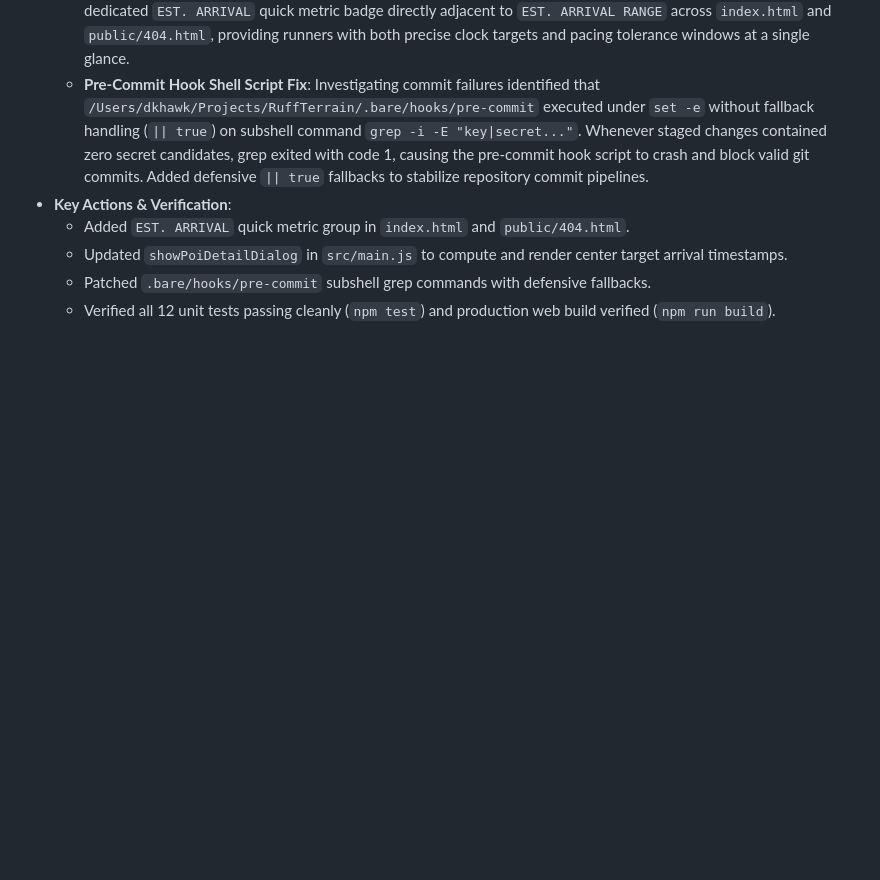
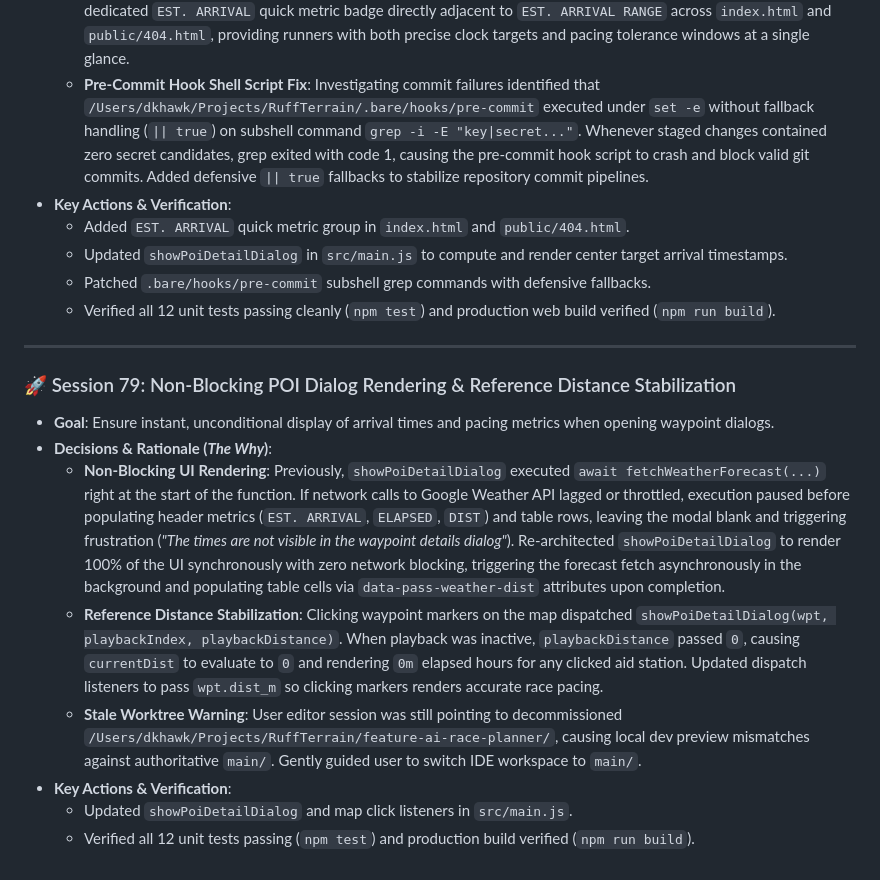
Before and after one commit to dkhawk/RuffTerrain, a Markdown page: BUILD_JOURNAL.md, the part around the change. GitHub-like rendering; blank space fills up the shorter version.

Commit message:
docs(web): record Session 79 non-blocking POI dialog render architecture

```diff
--- a/BUILD_JOURNAL.md
+++ b/BUILD_JOURNAL.md
@@ -1006,3 +1006,15 @@ This journal records all design decisions, architecture patterns, development st
     *   Updated `showPoiDetailDialog` in `src/main.js` to compute and render center target arrival timestamps.
     *   Patched `.bare/hooks/pre-commit` subshell grep commands with defensive fallbacks.
     *   Verified all 12 unit tests passing cleanly (`npm test`) and production web build verified (`npm run build`).
+
+---
+
+### 🚀 Session 79: Non-Blocking POI Dialog Rendering & Reference Distance Stabilization
+*   **Goal**: Ensure instant, unconditional display of arrival times and pacing metrics when opening waypoint dialogs.
+*   **Decisions & Rationale (*The Why*)**:
+    *   **Non-Blocking UI Rendering**: Previously, `showPoiDetailDialog` executed `await fetchWeatherForecast(...)` right at the start of the function. If network calls to Google Weather API lagged or throttled, execution paused before populating header metrics (`EST. ARRIVAL`, `ELAPSED`, `DIST`) and table rows, leaving the modal blank and triggering frustration (*"The times are not visible in the waypoint details dialog"*). Re-architected `showPoiDetailDialog` to render 100% of the UI synchronously with zero network blocking, triggering the forecast fetch asynchronously in the background and populating table cells via `data-pass-weather-dist` attributes upon completion.
+    *   **Reference Distance Stabilization**: Clicking waypoint markers on the map dispatched `showPoiDetailDialog(wpt, playbackIndex, playbackDistance)`. When playback was inactive, `playbackDistance` passed `0`, causing `currentDist` to evaluate to `0` and rendering `0m` elapsed hours for any clicked aid station. Updated dispatch listeners to pass `wpt.dist_m` so clicking markers renders accurate race pacing.
+    *   **Stale Worktree Warning**: User editor session was still pointing to decommissioned `/Users/dkhawk/Projects/RuffTerrain/feature-ai-race-planner/`, causing local dev preview mismatches against authoritative `main/`. Gently guided user to switch IDE workspace to `main/`.
+*   **Key Actions & Verification**:
+    *   Updated `showPoiDetailDialog` and map click listeners in `src/main.js`.
+    *   Verified all 12 unit tests passing (`npm test`) and production build verified (`npm run build`).
```
